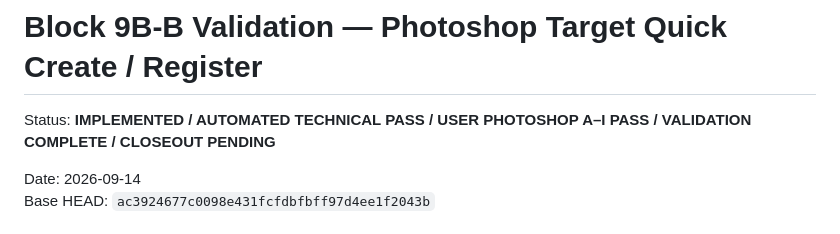
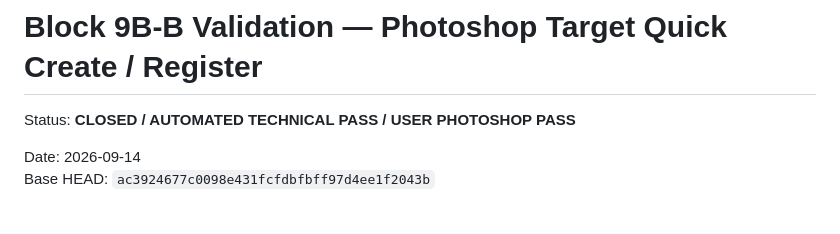
Before and after one commit to series341000Lunar/SignagePrevizMaster, a Markdown page: docs/BLOCK-9B-B-VALIDATION.md, the part around the change. Drawn GitHub-style.

```diff
--- a/docs/BLOCK-9B-B-VALIDATION.md
+++ b/docs/BLOCK-9B-B-VALIDATION.md
@@ -1,6 +1,6 @@
 # Block 9B-B Validation — Photoshop Target Quick Create / Register
 
-Status: **IMPLEMENTED / AUTOMATED TECHNICAL PASS / USER PHOTOSHOP A–I PASS / VALIDATION COMPLETE / CLOSEOUT PENDING**
+Status: **CLOSED / AUTOMATED TECHNICAL PASS / USER PHOTOSHOP PASS**
 
 Date: 2026-09-14
 Base HEAD: `ac3924677c0098e431fcfdbfbff97d4ee1f2043b`
```
Also changed, not shown: docs/BLOCK-9B-B-HANDOFF.md (+3 -3 lines).
